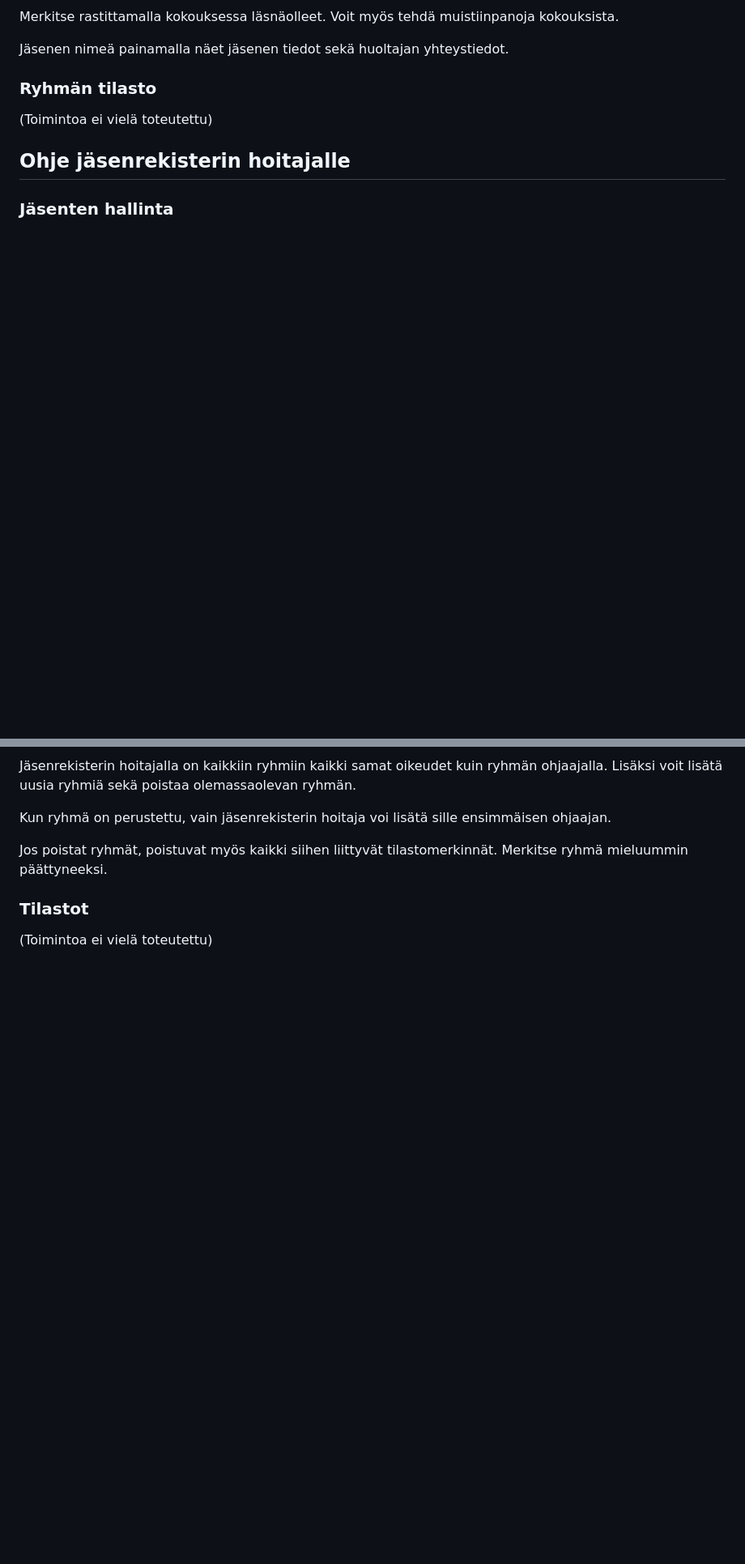
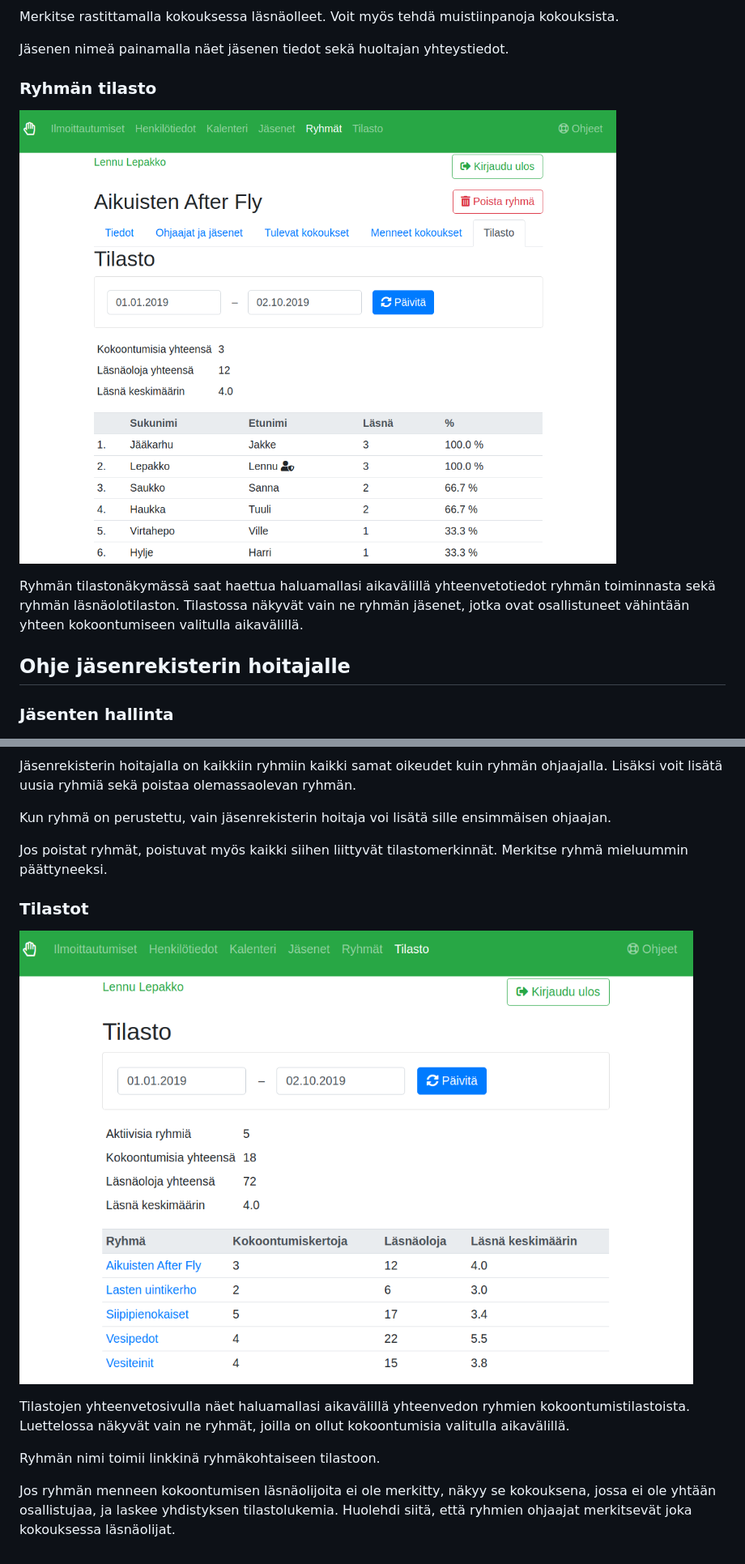
Before and after one commit to artoh/paikalla, a Markdown page: documentation/kayttoohje.md, 2 parts joined by grey strips. Shown: that part at 81% size. GitHub-like rendering; pictures changed too: documentation/pic/ryhmatilasto.png (added), documentation/pic/tilasto.png (added); blank space fills up the shorter version.

```diff
--- a/documentation/kayttoohje.md
+++ b/documentation/kayttoohje.md
@@ -165,7 +165,9 @@ Jäsenen nimeä painamalla näet jäsenen tiedot sekä huoltajan yhteystiedot.
 
 ### Ryhmän tilasto
 
-(Toimintoa ei vielä toteutettu)
+![Ryhmän tilasto](pic/ryhmatilasto.png)
+
+Ryhmän tilastonäkymässä saat haettua haluamallasi aikavälillä yhteenvetotiedot ryhmän toiminnasta sekä ryhmän läsnäolotilaston. Tilastossa näkyvät vain ne ryhmän jäsenet, jotka ovat osallistuneet vähintään yhteen kokoontumiseen valitulla aikavälillä.
 
 ## Ohje jäsenrekisterin hoitajalle
 
@@ -196,4 +198,10 @@ Jos poistat ryhmät, poistuvat myös kaikki siihen liittyvät tilastomerkinnät.
 
 ### Tilastot
 
-(Toimintoa ei vielä toteutettu)
+![Yhdistyksen tilasto](pic/tilasto.png)
+
+Tilastojen yhteenvetosivulla näet haluamallasi aikavälillä yhteenvedon ryhmien kokoontumistilastoista. Luettelossa näkyvät vain ne ryhmät, joilla on ollut kokoontumisia valitulla aikavälillä.
+
+Ryhmän nimi toimii linkkinä ryhmäkohtaiseen tilastoon.
+
+Jos ryhmän menneen kokoontumisen läsnäolijoita ei ole merkitty, näkyy se kokouksena, jossa ei ole yhtään osallistujaa, ja laskee yhdistyksen tilastolukemia. Huolehdi siitä, että ryhmien ohjaajat merkitsevät joka kokouksessa läsnäolijat.
```
Also changed, not shown: README.md (+0 -8 lines), documentation/asennus.md (+2 -0 lines), documentation/pic/aloita.png, 1 other file.
